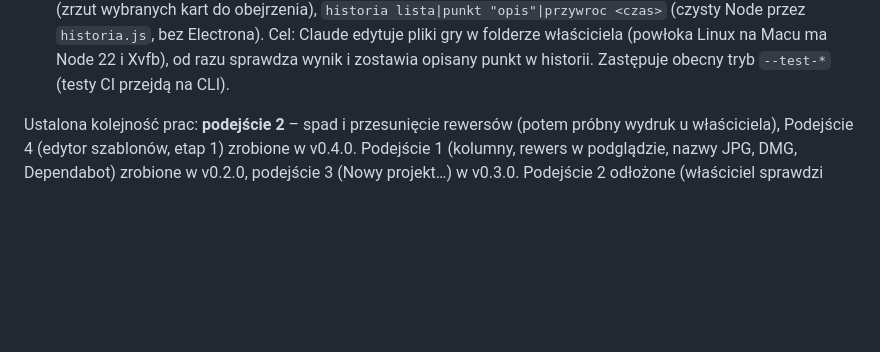
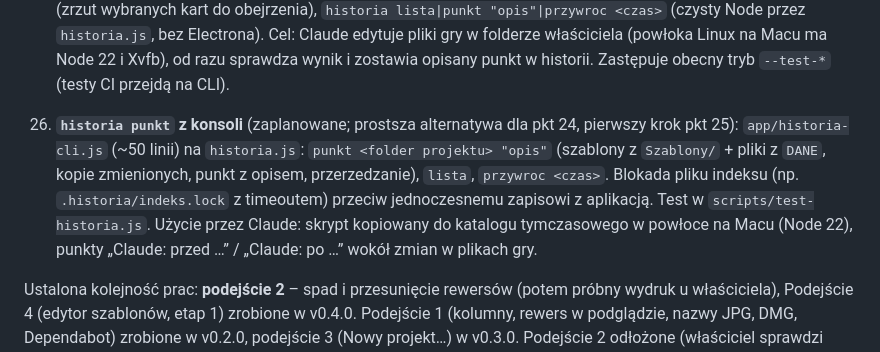
Before and after one commit to DarkenPL/GeneratorKart, a Markdown page: CLAUDE.md, the part around the change. Rendered like a GitHub page; blank space fills up the shorter version.

Commit message:
CLAUDE.md: kolejka – historia punkt z konsoli
Co-Authored-By: Claude Opus 5.5 <noreply@anthropic.com>
Claude-Session: https://claude.ai/code/session_01S7PmQBCYhxvK9YKc4sbf8u

```diff
--- a/CLAUDE.md
+++ b/CLAUDE.md
@@ -123,6 +123,7 @@ Sekcje w kolejności w pliku:
 23. **Rozdzielczość eksportu** (zaplanowane): wybór 150/300 dpi i PNG z przezroczystymi rogami (obok JPG).
 24. **Skrzynka historii** (zaplanowane): zewnętrzne narzędzie (np. Claude) kładzie `.historia/przychodzace/<data>/` z kopiami plików i `opis.txt`; aplikacja przy najbliższym wczytaniu importuje to jako punkt z opisem (np. „Claude: przed …”) i usuwa folder. Działa też przy zamkniętej aplikacji, bez znajomości formatu `indeks.json`.
 25. **Wersja konsolowa (CLI)** (zaplanowane): `generator-kart <polecenie> <szablon.txt>` – ten sam silnik bez okna (Electron z ukrytym oknem; na Linuksie przez Xvfb). Polecenia: `sprawdz` (Uwagi + raport, kod wyjścia ≠ 0 przy błędach, `--json`), `pdf` (opcje jak w pasku: tryb, rewersy, szkic, tylko zmienione, wybrane ID), `jpg`, `png <ID…>` (zrzut wybranych kart do obejrzenia), `historia lista|punkt "opis"|przywroc <czas>` (czysty Node przez `historia.js`, bez Electrona). Cel: Claude edytuje pliki gry w folderze właściciela (powłoka Linux na Macu ma Node 22 i Xvfb), od razu sprawdza wynik i zostawia opisany punkt w historii. Zastępuje obecny tryb `--test-*` (testy CI przejdą na CLI).
+26. **`historia punkt` z konsoli** (zaplanowane; prostsza alternatywa dla pkt 24, pierwszy krok pkt 25): `app/historia-cli.js` (~50 linii) na `historia.js`: `punkt <folder projektu> "opis"` (szablony z `Szablony/` + pliki z `DANE`, kopie zmienionych, punkt z opisem, przerzedzanie), `lista`, `przywroc <czas>`. Blokada pliku indeksu (np. `.historia/indeks.lock` z timeoutem) przeciw jednoczesnemu zapisowi z aplikacją. Test w `scripts/test-historia.js`. Użycie przez Claude: skrypt kopiowany do katalogu tymczasowego w powłoce na Macu (Node 22), punkty „Claude: przed …” / „Claude: po …” wokół zmian w plikach gry.
 
 Ustalona kolejność prac: **podejście 2** – spad i przesunięcie rewersów (potem próbny wydruk u właściciela), Podejście 4 (edytor szablonów, etap 1) zrobione w v0.4.0. Podejście 1 (kolumny, rewers w podglądzie, nazwy JPG, DMG, Dependabot) zrobione w v0.2.0, podejście 3 (Nowy projekt…) w v0.3.0. Podejście 2 odłożone (właściciel sprawdzi wydruk później).
 
```
